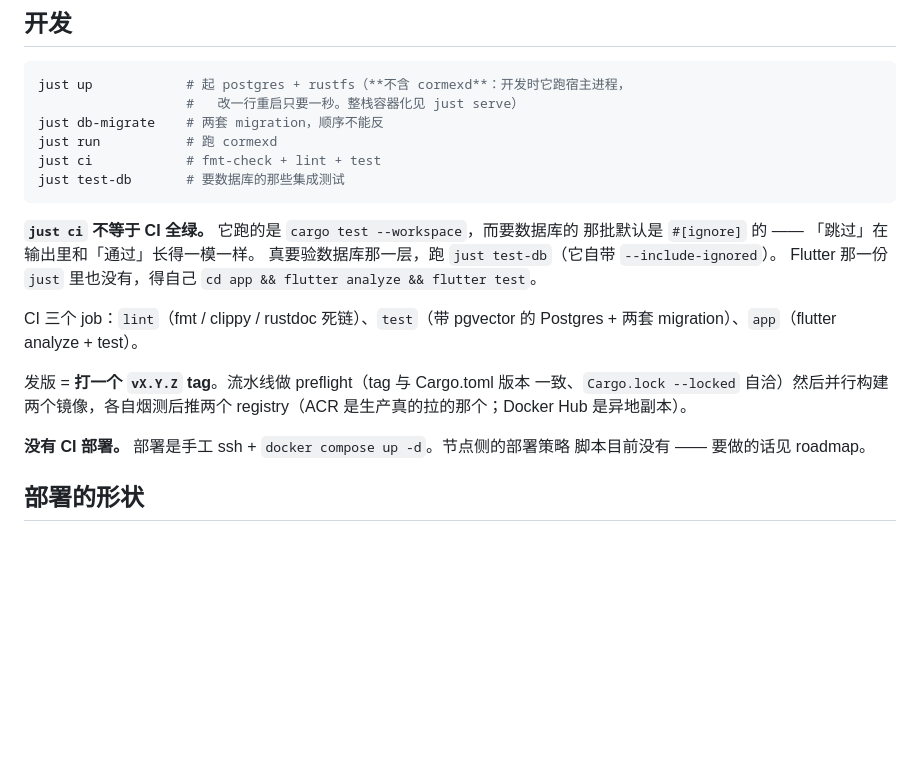
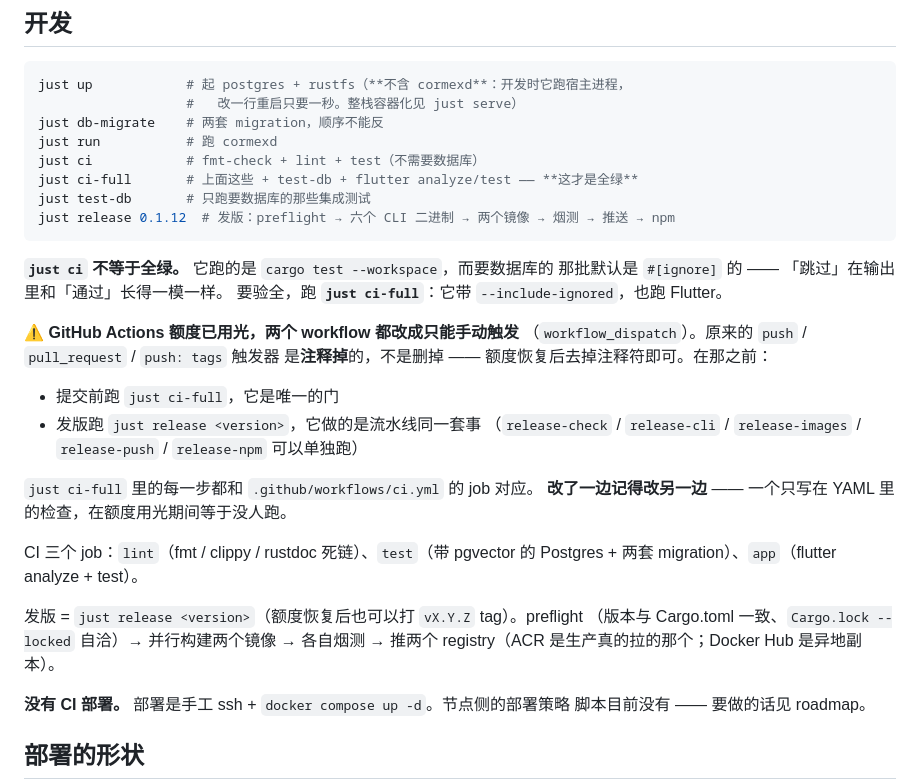
Before and after one commit to weironz/cormex, a Markdown page: CLAUDE.md, the part around the change. Rendered like a GitHub page; blank space fills up the shorter version.

Commit message:
docs: the local gate is `just ci-full`, and the workflows are manual now
CLAUDE.md said `just ci` is not the same as CI green, which is still true, and
then left the reader to assemble the rest by hand. `just ci-full` now exists and
does assemble it — including the Flutter half, which the justfile never had.

The Actions quota note is the part that matters for anyone working here next:
both workflows only run on `workflow_dispatch`, so a green check on a PR means
nothing, and `just ci-full` is the only gate.

Co-Authored-By: Claude Code <noreply@anthropic.com>

````diff
--- a/CLAUDE.md
+++ b/CLAUDE.md
@@ -176,21 +176,34 @@ just up            # 起 postgres + rustfs（**不含 cormexd**：开发时它
                    #   改一行重启只要一秒。整栈容器化见 just serve）
 just db-migrate    # 两套 migration，顺序不能反
 just run           # 跑 cormexd
-just ci            # fmt-check + lint + test
-just test-db       # 要数据库的那些集成测试
+just ci            # fmt-check + lint + test（不需要数据库）
+just ci-full       # 上面这些 + test-db + flutter analyze/test —— **这才是全绿**
+just test-db       # 只跑要数据库的那些集成测试
+just release 0.1.12  # 发版：preflight → 六个 CLI 二进制 → 两个镜像 → 烟测 → 推送 → npm
 ```
 
-**`just ci` 不等于 CI 全绿。** 它跑的是 `cargo test --workspace`，而要数据库的
+**`just ci` 不等于全绿。** 它跑的是 `cargo test --workspace`，而要数据库的
 那批默认是 `#[ignore]` 的 —— 「跳过」在输出里和「通过」长得一模一样。
-真要验数据库那一层，跑 `just test-db`（它自带 `--include-ignored`）。
-Flutter 那一份 `just` 里也没有，得自己 `cd app && flutter analyze && flutter test`。
+要验全，跑 **`just ci-full`**：它带 `--include-ignored`，也跑 Flutter。
+
+⚠️ **GitHub Actions 额度已用光，两个 workflow 都改成只能手动触发**
+（`workflow_dispatch`）。原来的 `push` / `pull_request` / `push: tags` 触发器
+是**注释掉**的，不是删掉 —— 额度恢复后去掉注释符即可。在那之前：
+
+- 提交前跑 `just ci-full`，它是唯一的门
+- 发版跑 `just release <version>`，它做的是流水线同一套事
+  （`release-check` / `release-cli` / `release-images` / `release-push` / `release-npm`
+  可以单独跑）
+
+`just ci-full` 里的每一步都和 `.github/workflows/ci.yml` 的 job 对应。
+**改了一边记得改另一边** —— 一个只写在 YAML 里的检查，在额度用光期间等于没人跑。
 
 CI 三个 job：`lint`（fmt / clippy / rustdoc 死链）、`test`（带 pgvector 的
 Postgres + 两套 migration）、`app`（flutter analyze + test）。
 
-发版 = **打一个 `vX.Y.Z` tag**。流水线做 preflight（tag 与 Cargo.toml 版本
-一致、`Cargo.lock --locked` 自洽）然后并行构建两个镜像，各自烟测后推两个
-registry（ACR 是生产真的拉的那个；Docker Hub 是异地副本）。
+发版 = `just release <version>`（额度恢复后也可以打 `vX.Y.Z` tag）。preflight
+（版本与 Cargo.toml 一致、`Cargo.lock --locked` 自洽）→ 并行构建两个镜像 →
+各自烟测 → 推两个 registry（ACR 是生产真的拉的那个；Docker Hub 是异地副本）。
 
 **没有 CI 部署。** 部署是手工 ssh + `docker compose up -d`。节点侧的部署策略
 脚本目前没有 —— 要做的话见 roadmap。
````
